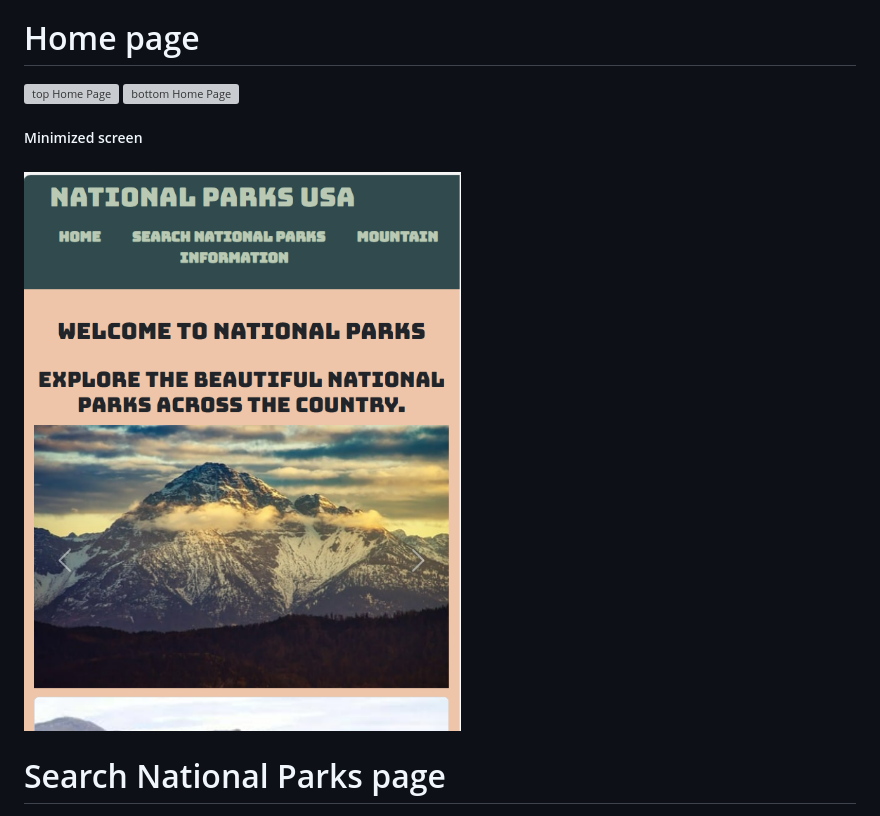
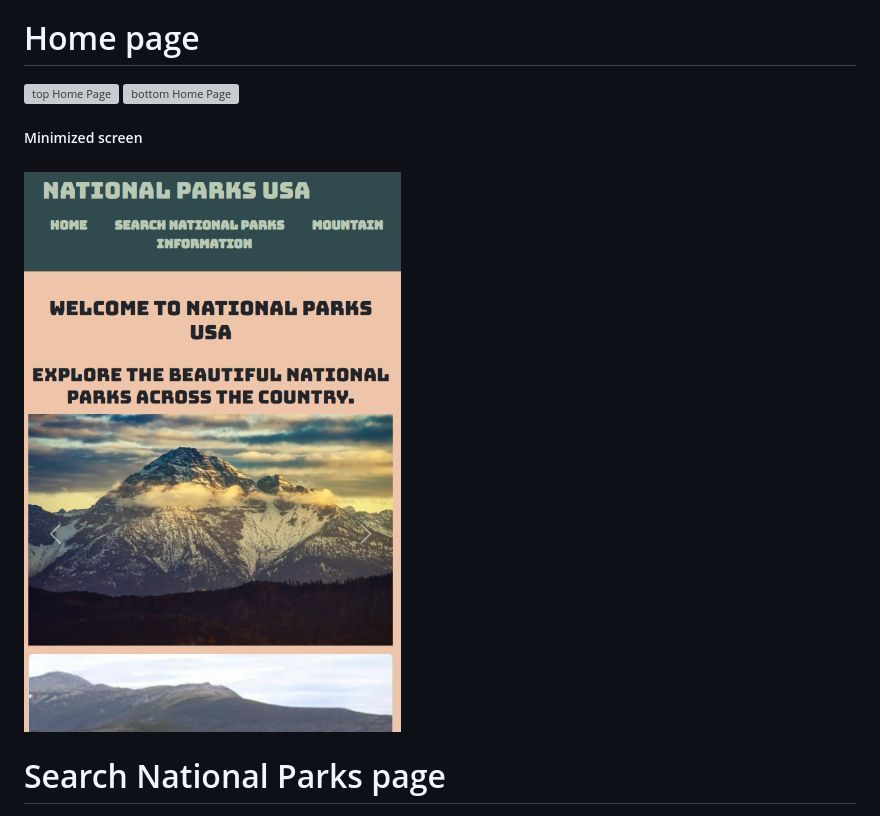
Before and after one commit to ReneBA1999/capstone2, a Markdown page: README.md, the part around the change printed below. Drawn GitHub-style; pictures changed too: images/nationalParksHomeMinimizedScreen.png (deleted), images/nationalParksusaMinimizedPage.png (added); grey boxes are pictures that could not be loaded.

```diff
--- a/README.md
+++ b/README.md
@@ -11,6 +11,6 @@ and a search national parks page.
     <br>
     <h5>Minimized screen<h5>
-    <img src="images/nationalParksHomeMinimizedScreen.png" alt="homepage minimized" width="700">
+    <img src="images/nationalParksusaMinimizedPage.png" alt="homepage minimized" width="700">
  <p>
 
 
```
Also changed, not shown: other parts of README.md (+2 -2 lines), 6 other files.
